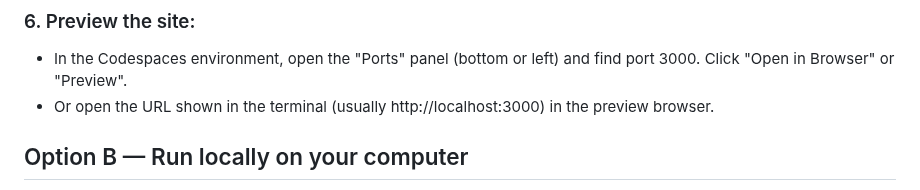
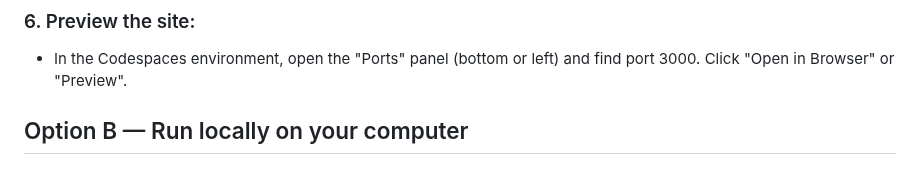
Before and after one commit to Hutlaw/bbpa, a Markdown page: README.md, the part around the change. Rendered like a GitHub page.

```diff
--- a/README.md
+++ b/README.md
@@ -61,7 +61,6 @@ npm start
 
 ### 6. Preview the site:
 - In the Codespaces environment, open the "Ports" panel (bottom or left) and find port 3000. Click "Open in Browser" or "Preview".
-- Or open the URL shown in the terminal (usually http://localhost:3000) in the preview browser.
 
 ## Option B — Run locally on your computer
 1. Clone your fork (or the original repo) to your machine. If you forked the repo, click the green "Code" button on GitHub and copy the clone URL, then run:
```
